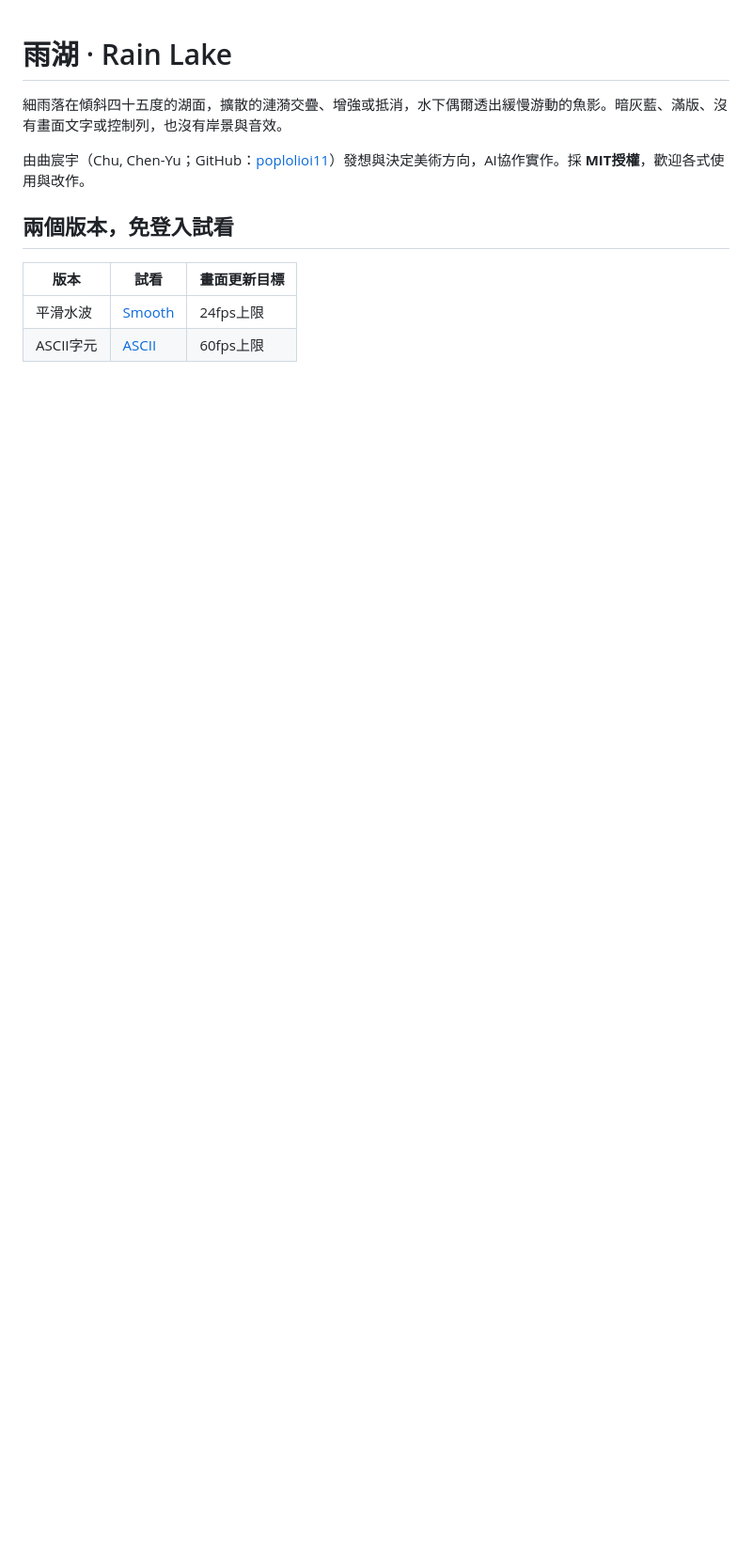
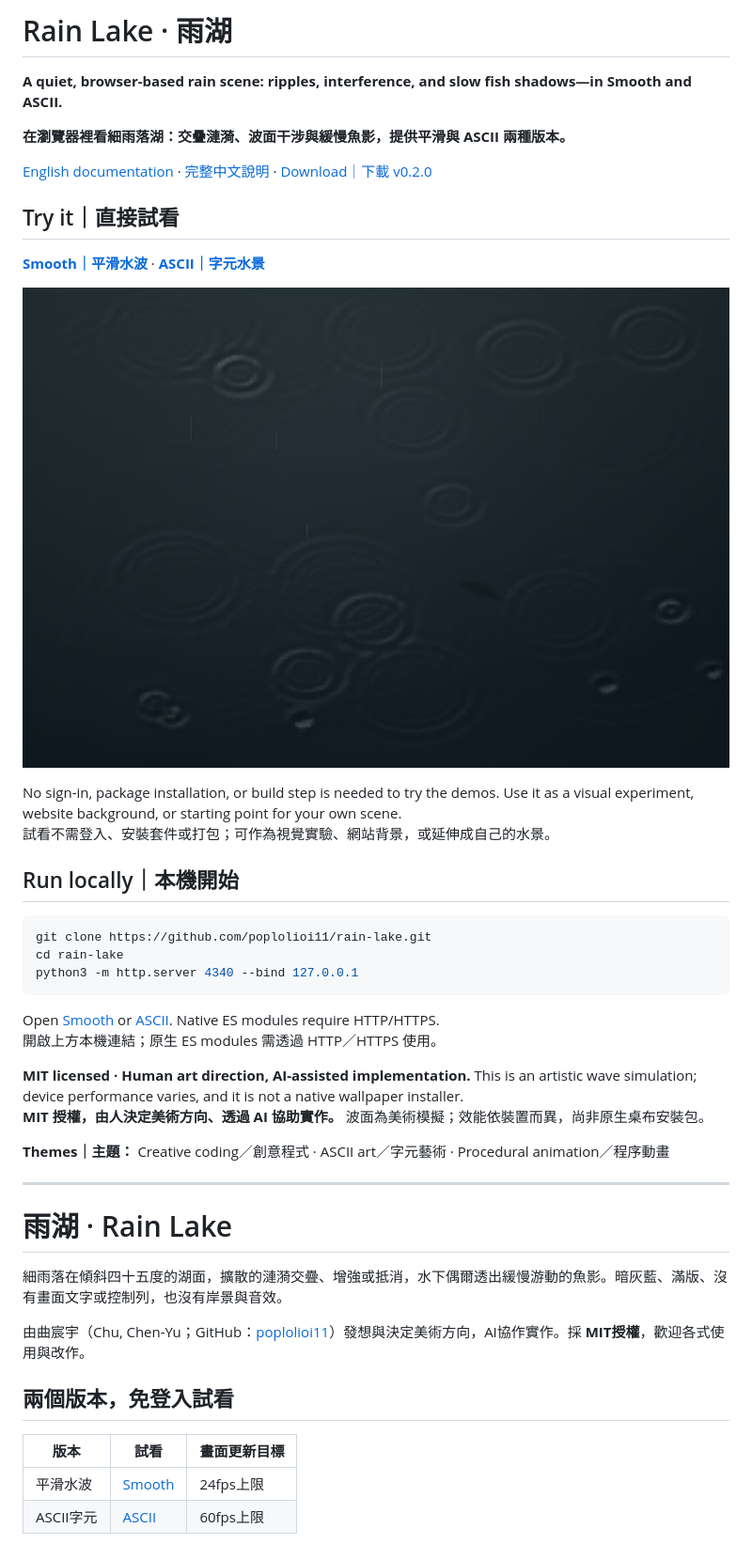
Before and after one commit to poplolioi11/rain-lake, a Markdown page: README.md, the part around the change. Shown at 94% size. Drawn GitHub-style; blank space fills up the shorter version.

Commit message:
docs: add bilingual project entry and complete English documentation

````diff
--- a/README.md
+++ b/README.md
@@ -1,3 +1,40 @@
+# Rain Lake · 雨湖
+
+**A quiet, browser-based rain scene: ripples, interference, and slow fish shadows—in Smooth and ASCII.**
+
+**在瀏覽器裡看細雨落湖：交疊漣漪、波面干涉與緩慢魚影，提供平滑與 ASCII 兩種版本。**
+
+[English documentation](README.en.md) · [完整中文說明](#完整中文說明) · [Download｜下載 v0.2.0](https://github.com/poplolioi11/rain-lake/releases/tag/v0.2.0)
+
+## Try it｜直接試看
+
+[**Smooth｜平滑水波**](https://poplolioi11.github.io/rain-lake/smooth/) · [**ASCII｜字元水景**](https://poplolioi11.github.io/rain-lake/ascii/)
+
+![Rain Lake: ripples and fish shadows｜雨湖：漣漪與水下魚影](assets/smooth.jpg)
+
+No sign-in, package installation, or build step is needed to try the demos. Use it as a visual experiment, website background, or starting point for your own scene.<br>
+試看不需登入、安裝套件或打包；可作為視覺實驗、網站背景，或延伸成自己的水景。
+
+## Run locally｜本機開始
+
+```sh
+git clone https://github.com/poplolioi11/rain-lake.git
+cd rain-lake
+python3 -m http.server 4340 --bind 127.0.0.1
+```
+
+Open [Smooth](http://127.0.0.1:4340/smooth/) or [ASCII](http://127.0.0.1:4340/ascii/). Native ES modules require HTTP/HTTPS.<br>
+開啟上方本機連結；原生 ES modules 需透過 HTTP／HTTPS 使用。
+
+**MIT licensed · Human art direction, AI-assisted implementation.** This is an artistic wave simulation; device performance varies, and it is not a native wallpaper installer.<br>
+**MIT 授權，由人決定美術方向、透過 AI 協助實作。** 波面為美術模擬；效能依裝置而異，尚非原生桌布安裝包。
+
+**Themes｜主題：** Creative coding／創意程式 · ASCII art／字元藝術 · Procedural animation／程序動畫
+
+---
+
+<a id="完整中文說明"></a>
+
 # 雨湖 · Rain Lake
 
 細雨落在傾斜四十五度的湖面，擴散的漣漪交疊、增強或抵消，水下偶爾透出緩慢游動的魚影。暗灰藍、滿版、沒有畫面文字或控制列，也沒有岸景與音效。
````
Also changed, not shown: README.en.md (added, +81 -0 lines).
